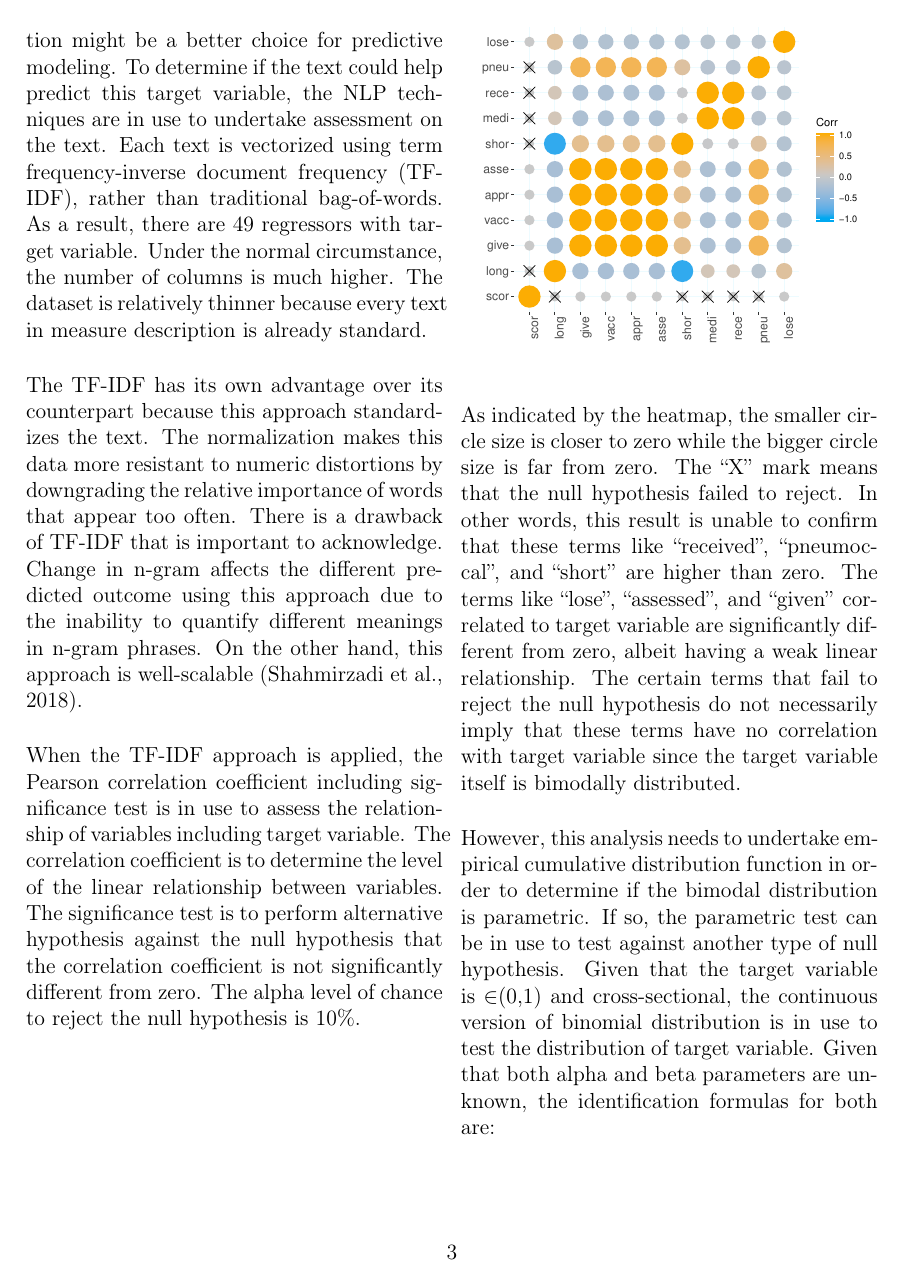
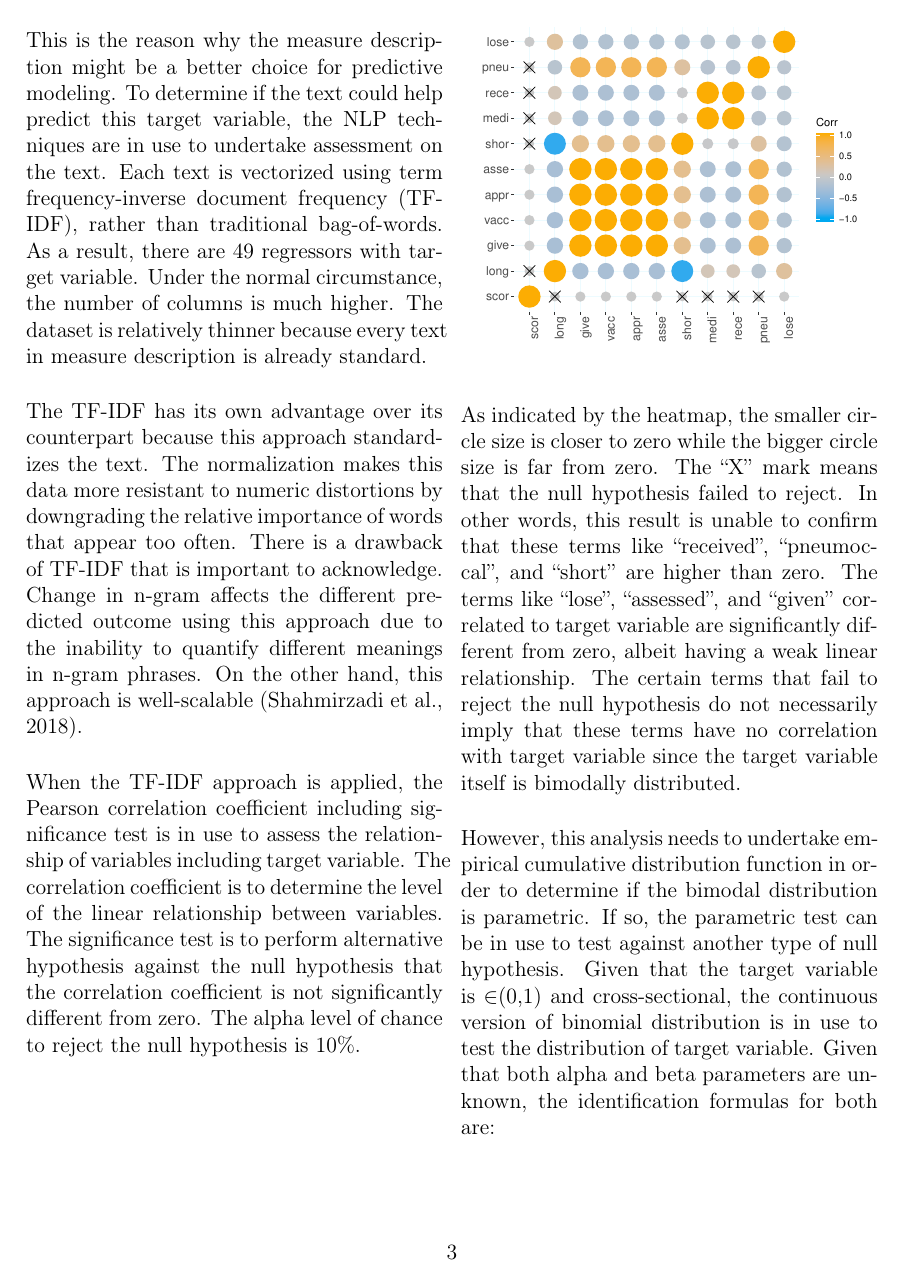
Before and after one commit to jonahwinninghoff/Causal-Analysis-Nursing-Home, an R Markdown document (Documentation/Report.Rmd): page 3 of 9. The pictures show the output file Documentation/Report.pdf that the author committed with the source.

Commit message:
Add files via upload

```diff
--- a/Documentation/Report.Rmd
+++ b/Documentation/Report.Rmd
@@ -56,6 +56,8 @@ $\vspace{0.05cm}$
 $\vspace{0.05cm}$
 
 \noindent Choosing this measure description may be perplexing since the zip codes are more useful to predict without requiring any types of monitoring. The simple regression shows that the r-squared score using zip codes as a single variable is 20.9%. In other words, this regressor explains at least 20% of the variance for target variable. The problem with this approach is that this regressor is a *proxy* for race. Modeling the prediction using features correlating to protected classes is a form of indirect discrimination, which is known to be proxy discrimination. If implementing the algorithm, the disparate impact may be occurring (Datta et al., 2017). For example, the nursing home located in a certain zip code may be penalized by this algorithm even if this institution provides high quality of services. This algorithm does not address this moral hazard problem.
+
+$\vspace{0.05cm}$
 
 \noindent This is the reason why the measure description might be a better choice for predictive modeling. To determine if the text could help predict this target variable, the NLP techniques are in use to undertake assessment on the text. Each text is vectorized using term frequency-inverse document frequency (TF-IDF), rather than traditional bag-of-words. As a result, there are 49 regressors with target variable. Under the normal circumstance, the number of columns is much higher. The dataset is relatively thinner because every text in measure description is already standard.
 
```
Also changed, not shown: Documentation/Report.pdf, Documentation/Report.Rmd (2 more changed lines).
